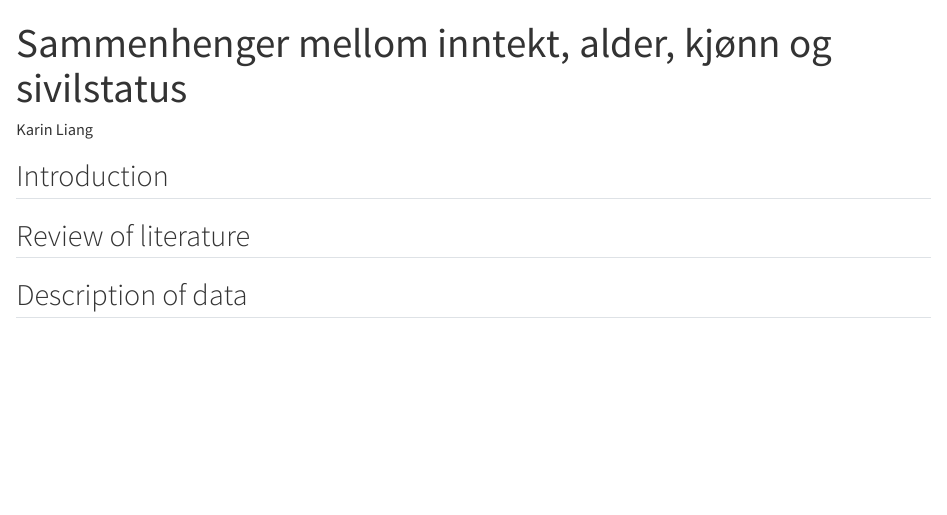
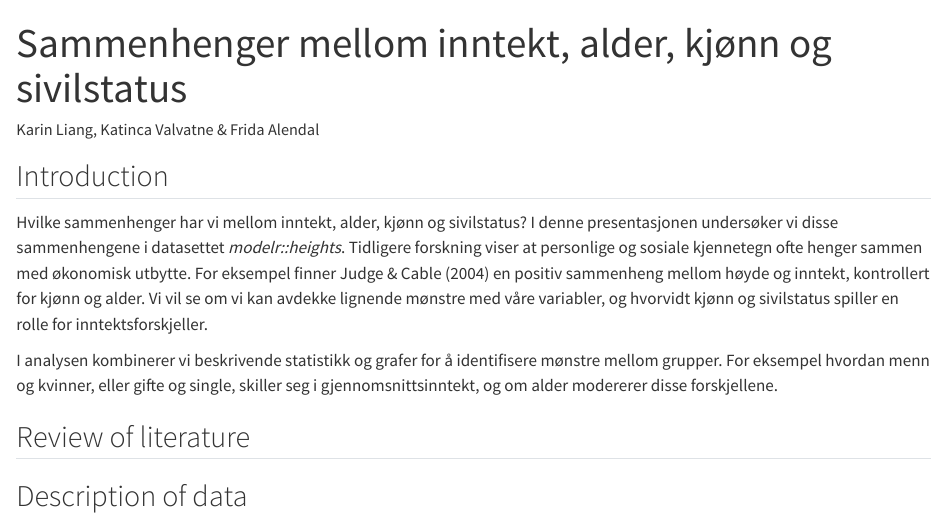
Before and after one commit to agjest/msb105_a2-Grp4, a Quarto document (msb105_assignment2.qmd): the page in a window 1100 px wide, from its top. Rendered offline with R 4.5, knitr and Pandoc in place of Quarto, with nearby package versions; some code elsewhere in the file could not run offline; a font, style sheet, LaTeX package, included part or bibliography that could not be used is replaced or left out; long lines of code are wrapped.

Commit message:
1. commit av introduksjon

```diff
--- a/msb105_assignment2.qmd
+++ b/msb105_assignment2.qmd
@@ -1,13 +1,19 @@
 ---
 title: "Sammenhenger mellom inntekt, alder, kjønn og sivilstatus"
-author: "Karin Liang"
+author: "Karin Liang, Katinca Valvatne & Frida Alendal"
 lang: NO_nb
 csl: hvl_apa7_stil_bokmal_v1.csl
 bibliography:
 format: html
+slide-number: true
+theme: simple
 ---
 
 ## Introduction
+
+Hvilke sammenhenger har vi mellom inntekt, alder, kjønn og sivilstatus? I denne presentasjonen undersøker vi disse sammenhengene i datasettet *modelr::heights*. Tidligere forskning viser at personlige og sosiale kjennetegn ofte henger sammen med økonomisk utbytte. For eksempel finner Judge & Cable (2004) en positiv sammenheng mellom høyde og inntekt, kontrollert for kjønn og alder. Vi vil se om vi kan avdekke lignende mønstre med våre variabler, og hvorvidt kjønn og sivilstatus spiller en rolle for inntektsforskjeller.
+
+I analysen kombinerer vi beskrivende statistikk og grafer for å identifisere mønstre mellom grupper. For eksempel hvordan menn og kvinner, eller gifte og single, skiller seg i gjennomsnittsinntekt, og om alder modererer disse forskjellene.
 
 ## Review of literature
 
```
